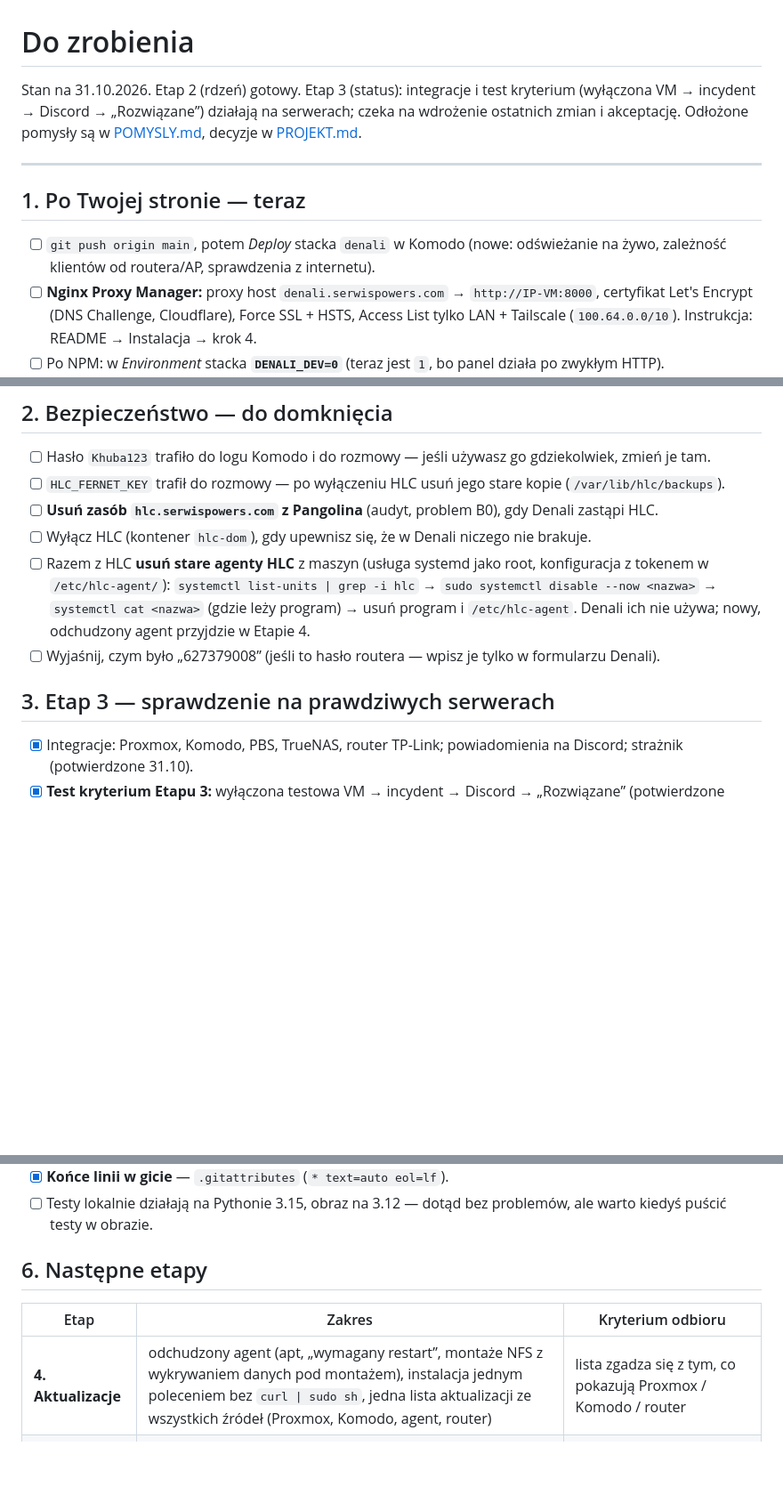
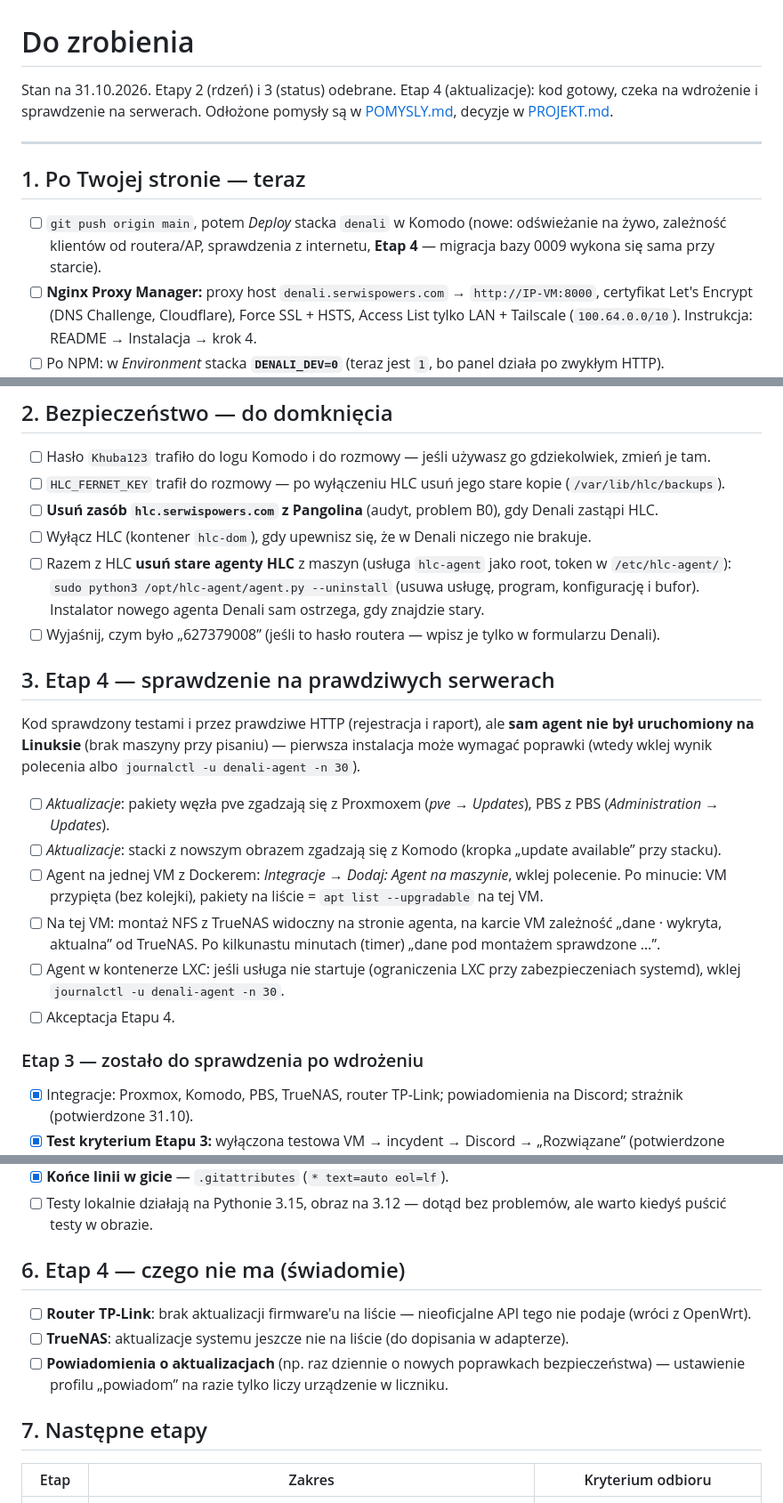
Before and after one commit to jaczk0b/denali, a Markdown page: DO-ZROBIENIA.md, 3 parts joined by grey strips. Shown at 89% size. GitHub-like rendering; blank space fills up the shorter version.

```diff
--- a/DO-ZROBIENIA.md
+++ b/DO-ZROBIENIA.md
@@ -1,14 +1,14 @@
 # Do zrobienia
 
-Stan na 31.10.2026. Etap 2 (rdzeń) gotowy. Etap 3 (status): integracje i test kryterium (wyłączona VM → incydent
-→ Discord → „Rozwiązane”) działają na serwerach; czeka na wdrożenie ostatnich zmian i akceptację. Odłożone pomysły są w [POMYSLY.md](POMYSLY.md), decyzje w [PROJEKT.md](PROJEKT.md).
+Stan na 31.10.2026. Etapy 2 (rdzeń) i 3 (status) odebrane. Etap 4 (aktualizacje): kod gotowy, czeka na wdrożenie
+i sprawdzenie na serwerach. Odłożone pomysły są w [POMYSLY.md](POMYSLY.md), decyzje w [PROJEKT.md](PROJEKT.md).
 
 ---
 
 ## 1. Po Twojej stronie — teraz
 
 - [ ] `git push origin main`, potem *Deploy* stacka `denali` w Komodo (nowe: odświeżanie na żywo, zależność klientów
-      od routera/AP, sprawdzenia z internetu).
+      od routera/AP, sprawdzenia z internetu, **Etap 4** — migracja bazy 0009 wykona się sama przy starcie).
 - [ ] **Nginx Proxy Manager:** proxy host `denali.serwispowers.com` → `http://IP-VM:8000`, certyfikat Let's Encrypt
       (DNS Challenge, Cloudflare), Force SSL + HSTS, Access List tylko LAN + Tailscale (`100.64.0.0/10`).
       Instrukcja: README → Instalacja → krok 4.
@@ -25,13 +25,28 @@ Stan na 31.10.2026. Etap 2 (rdzeń) gotowy. Etap 3 (status): integracje i test k
 - [ ] `HLC_FERNET_KEY` trafił do rozmowy — po wyłączeniu HLC usuń jego stare kopie (`/var/lib/hlc/backups`).
 - [ ] **Usuń zasób `hlc.serwispowers.com` z Pangolina** (audyt, problem B0), gdy Denali zastąpi HLC.
 - [ ] Wyłącz HLC (kontener `hlc-dom`), gdy upewnisz się, że w Denali niczego nie brakuje.
-- [ ] Razem z HLC **usuń stare agenty HLC** z maszyn (usługa systemd jako root, konfiguracja z tokenem
-      w `/etc/hlc-agent/`): `systemctl list-units | grep -i hlc` → `sudo systemctl disable --now <nazwa>` →
-      `systemctl cat <nazwa>` (gdzie leży program) → usuń program i `/etc/hlc-agent`. Denali ich nie używa;
-      nowy, odchudzony agent przyjdzie w Etapie 4.
+- [ ] Razem z HLC **usuń stare agenty HLC** z maszyn (usługa `hlc-agent` jako root, token w `/etc/hlc-agent/`):
+      `sudo python3 /opt/hlc-agent/agent.py --uninstall` (usuwa usługę, program, konfigurację i bufor). Instalator
+      nowego agenta Denali sam ostrzega, gdy znajdzie stary.
 - [ ] Wyjaśnij, czym było „627379008” (jeśli to hasło routera — wpisz je tylko w formularzu Denali).
 
-## 3. Etap 3 — sprawdzenie na prawdziwych serwerach
+## 3. Etap 4 — sprawdzenie na prawdziwych serwerach
+
+Kod sprawdzony testami i przez prawdziwe HTTP (rejestracja i raport), ale **sam agent nie był uruchomiony na Linuksie**
+(brak maszyny przy pisaniu) — pierwsza instalacja może wymagać poprawki (wtedy wklej wynik polecenia albo
+`journalctl -u denali-agent -n 30`).
+
+- [ ] *Aktualizacje*: pakiety węzła pve zgadzają się z Proxmoxem (*pve → Updates*), PBS z PBS (*Administration → Updates*).
+- [ ] *Aktualizacje*: stacki z nowszym obrazem zgadzają się z Komodo (kropka „update available” przy stacku).
+- [ ] Agent na jednej VM z Dockerem: *Integracje → Dodaj: Agent na maszynie*, wklej polecenie. Po minucie: VM
+      przypięta (bez kolejki), pakiety na liście = `apt list --upgradable` na tej VM.
+- [ ] Na tej VM: montaż NFS z TrueNAS widoczny na stronie agenta, na karcie VM zależność „dane · wykryta, aktualna”
+      od TrueNAS. Po kilkunastu minutach (timer) „dane pod montażem sprawdzone …”.
+- [ ] Agent w kontenerze LXC: jeśli usługa nie startuje (ograniczenia LXC przy zabezpieczeniach systemd), wklej
+      `journalctl -u denali-agent -n 30`.
+- [ ] Akceptacja Etapu 4.
+
+### Etap 3 — zostało do sprawdzenia po wdrożeniu
 
 - [x] Integracje: Proxmox, Komodo, PBS, TrueNAS, router TP-Link; powiadomienia na Discord; strażnik (potwierdzone 31.10).
 - [x] **Test kryterium Etapu 3:** wyłączona testowa VM → incydent → Discord → „Rozwiązane” (potwierdzone 31.10).
@@ -63,9 +78,15 @@ Stan na 31.10.2026. Etap 2 (rdzeń) gotowy. Etap 3 (status): integracje i test k
 - [x] **Końce linii w gicie** — `.gitattributes` (`* text=auto eol=lf`).
 - [ ] Testy lokalnie działają na Pythonie 3.15, obraz na 3.12 — dotąd bez problemów, ale warto kiedyś puścić testy w obrazie.
 
-## 6. Następne etapy
+## 6. Etap 4 — czego nie ma (świadomie)
+
+- [ ] **Router TP-Link**: brak aktualizacji firmware'u na liście — nieoficjalne API tego nie podaje (wróci z OpenWrt).
+- [ ] **TrueNAS**: aktualizacje systemu jeszcze nie na liście (do dopisania w adapterze).
+- [ ] **Powiadomienia o aktualizacjach** (np. raz dziennie o nowych poprawkach bezpieczeństwa) — ustawienie profilu
+      „powiadom” na razie tylko liczy urządzenie w liczniku.
+
+## 7. Następne etapy
 
 | Etap | Zakres | Kryterium odbioru |
 |---|---|---|
-| **4. Aktualizacje** | odchudzony agent (apt, „wymagany restart”, montaże NFS z wykrywaniem danych pod montażem), instalacja jednym poleceniem bez `curl \| sudo sh`, jedna lista aktualizacji ze wszystkich źródeł (Proxmox, Komodo, agent, router) | lista zgadza się z tym, co pokazują Proxmox / Komodo / router |
 | **5. Akcje** | lista dozwolonych akcji (przez profil), potwierdzenia, audyt; Proxmox (restart, snapshot), Komodo (aktualizacja stacka), agent (`apt upgrade` z lokalnej białej listy), router tylko kopia konfiguracji | każda akcja ma wpis w audycie; akcja spoza listy jest niemożliwa nawet przez API |
```
Also changed, not shown: other parts of DO-ZROBIENIA.md (+1 -1 lines), README.md (+44 -3 lines).
